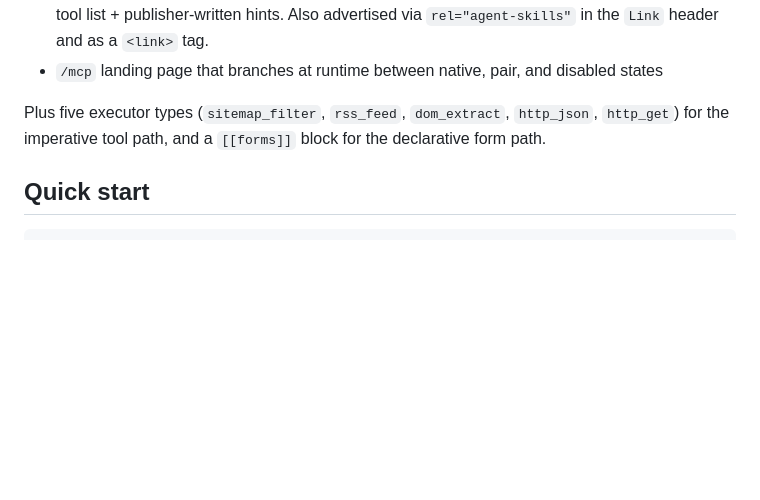
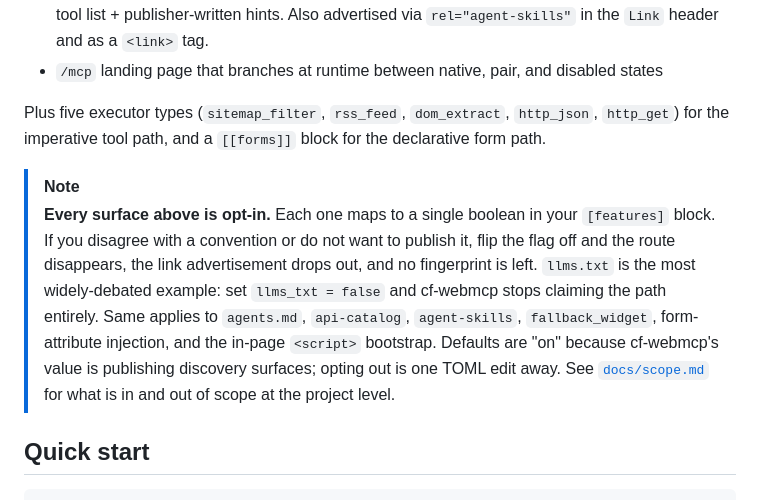
Before and after one commit to basgr/cf-webmcp, a Markdown page: README.md, the part around the change. Rendered like a GitHub page; blank space fills up the shorter version.

Commit message:
README: note that every discovery surface is opt-in
Mirrors the new callout on the demo home page. Surfaces "feature
flag toggles each surface off independently" right at the bottom
of the Discovery surfaces section, with llms.txt called out as the
most widely-debated example. Saves a click to docs/scope.md for
the most common opt-out question.

Uses GitHub's native NOTE blockquote syntax so it renders as a
distinguished callout box on the repo page rather than fading into
the surrounding prose.

````diff
--- a/README.md
+++ b/README.md
@@ -54,6 +54,9 @@ cf-webmcp publishes the same tool catalogue through multiple complementary surfa
 
 Plus five executor types (`sitemap_filter`, `rss_feed`, `dom_extract`, `http_json`, `http_get`) for the imperative tool path, and a `[[forms]]` block for the declarative form path.
 
+> [!NOTE]
+> **Every surface above is opt-in.** Each one maps to a single boolean in your `[features]` block. If you disagree with a convention or do not want to publish it, flip the flag off and the route disappears, the link advertisement drops out, and no fingerprint is left. `llms.txt` is the most widely-debated example: set `llms_txt = false` and cf-webmcp stops claiming the path entirely. Same applies to `agents.md`, `api-catalog`, `agent-skills`, `fallback_widget`, form-attribute injection, and the in-page `<script>` bootstrap. Defaults are "on" because cf-webmcp's value is publishing discovery surfaces; opting out is one TOML edit away. See [`docs/scope.md`](docs/scope.md) for what is in and out of scope at the project level.
+
 ## Quick start
 
 ```bash
````
